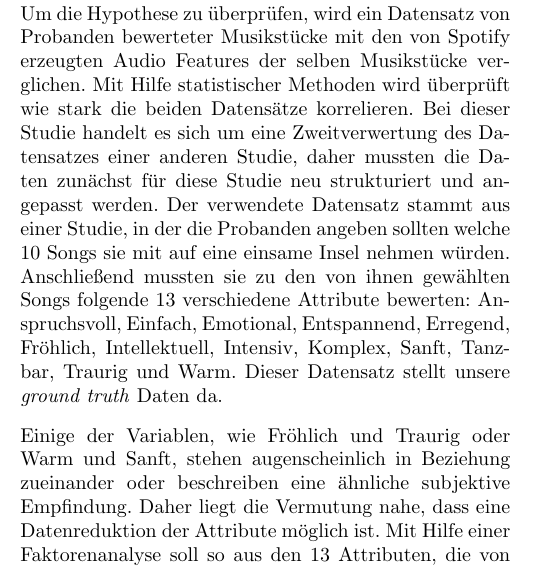
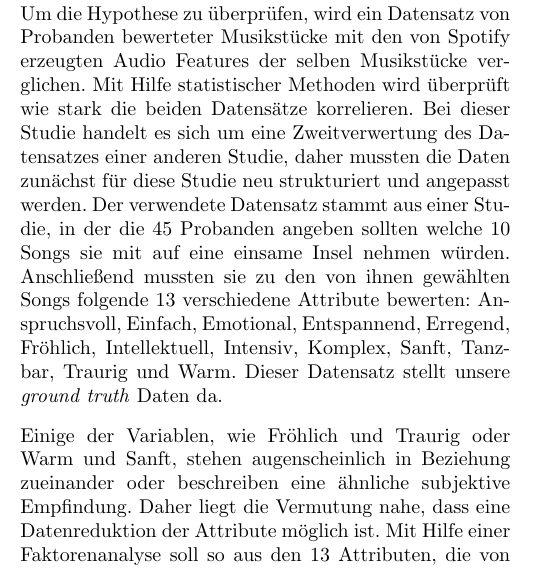
Before and after one commit to Bendrien/DingeAusGruendenZuZeitenInRaeumen, a LaTeX document (latex/paper/main.tex, which reads latex/paper/methoden.tex): part of one column of page 1 of 4, cut so that both start at the same text. Compiled offline with pdfLaTeX.

Commit message:
Probandenanzahl hinzugefügt.

```diff
--- a/latex/paper/methoden.tex
+++ b/latex/paper/methoden.tex
@@ -6,7 +6,7 @@ Um die Hypothese zu überprüfen,
 wird ein Datensatz von Probanden bewerteter Musikstücke mit den von Spotify erzeugten Audio Features der selben Musikstücke verglichen.
 Mit Hilfe statistischer Methoden wird überprüft wie stark die beiden Datensätze korrelieren.
 Bei dieser Studie handelt es sich um eine Zweitverwertung des Datensatzes einer anderen Studie, daher mussten die Daten zunächst für diese Studie neu strukturiert und angepasst werden.
-Der verwendete Datensatz stammt aus einer Studie, in der die Probanden angeben sollten welche 10 Songs sie mit auf eine einsame Insel nehmen würden.
+Der verwendete Datensatz stammt aus einer Studie, in der die 45 Probanden angeben sollten welche 10 Songs sie mit auf eine einsame Insel nehmen würden.
 Anschließend mussten sie zu den von ihnen gewählten Songs folgende 13 verschiedene Attribute bewerten: Anspruchsvoll, Einfach, Emotional, Entspannend, Erregend, Fröhlich, Intellektuell, Intensiv, Komplex, Sanft, Tanzbar, Traurig und Warm.
 Dieser Datensatz stellt unsere \textit{ground truth} Daten da.
 
```
